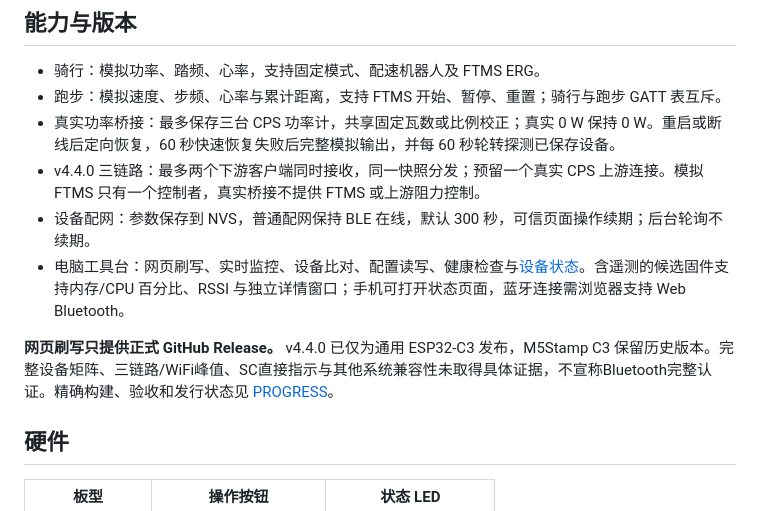
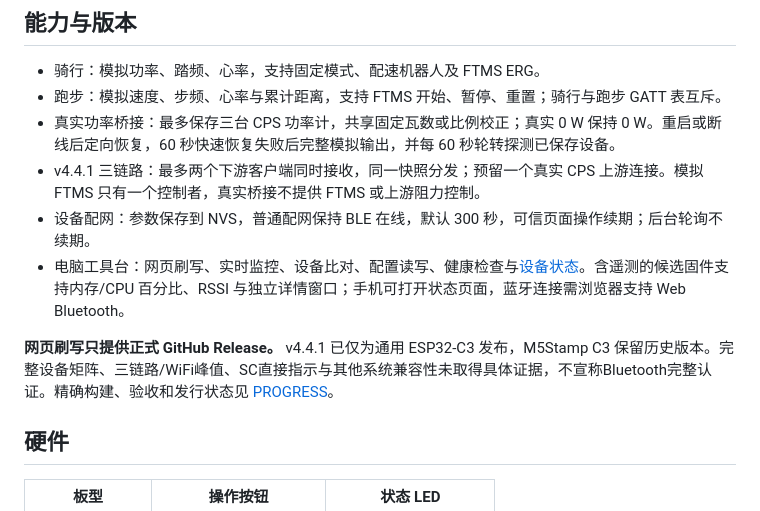
Before and after one commit to MengEn-Ink/bikepower-c, a Markdown page: README.md, the part around the change. GitHub-like rendering.

Commit message:
docs: README 版本号同步到 v4.4.1

```diff
--- a/README.md
+++ b/README.md
@@ -11,11 +11,11 @@ Pages 手册分为设备按键与手机操作：手机机身内复用实际配
 - 骑行：模拟功率、踏频、心率，支持固定模式、配速机器人及 FTMS ERG。
 - 跑步：模拟速度、步频、心率与累计距离，支持 FTMS 开始、暂停、重置；骑行与跑步 GATT 表互斥。
 - 真实功率桥接：最多保存三台 CPS 功率计，共享固定瓦数或比例校正；真实 0 W 保持 0 W。重启或断线后定向恢复，60 秒快速恢复失败后完整模拟输出，并每 60 秒轮转探测已保存设备。
-- v4.4.0 三链路：最多两个下游客户端同时接收，同一快照分发；预留一个真实 CPS 上游连接。模拟 FTMS 只有一个控制者，真实桥接不提供 FTMS 或上游阻力控制。
+- v4.4.1 三链路：最多两个下游客户端同时接收，同一快照分发；预留一个真实 CPS 上游连接。模拟 FTMS 只有一个控制者，真实桥接不提供 FTMS 或上游阻力控制。
 - 设备配网：参数保存到 NVS，普通配网保持 BLE 在线，默认 300 秒，可信页面操作续期；后台轮询不续期。
 - 电脑工具台：网页刷写、实时监控、设备比对、配置读写、健康检查与[设备状态](https://mengen-ink.github.io/bikepower-c/#/device-status)。含遥测的候选固件支持内存/CPU 百分比、RSSI 与独立详情窗口；手机可打开状态页面，蓝牙连接需浏览器支持 Web Bluetooth。
 
-**网页刷写只提供正式 GitHub Release。** v4.4.0 已仅为通用 ESP32-C3 发布，M5Stamp C3 保留历史版本。完整设备矩阵、三链路/WiFi峰值、SC直接指示与其他系统兼容性未取得具体证据，不宣称Bluetooth完整认证。精确构建、验收和发行状态见 [PROGRESS](PROGRESS.md)。
+**网页刷写只提供正式 GitHub Release。** v4.4.1 已仅为通用 ESP32-C3 发布，M5Stamp C3 保留历史版本。完整设备矩阵、三链路/WiFi峰值、SC直接指示与其他系统兼容性未取得具体证据，不宣称Bluetooth完整认证。精确构建、验收和发行状态见 [PROGRESS](PROGRESS.md)。
 
 ## 硬件
 
```
